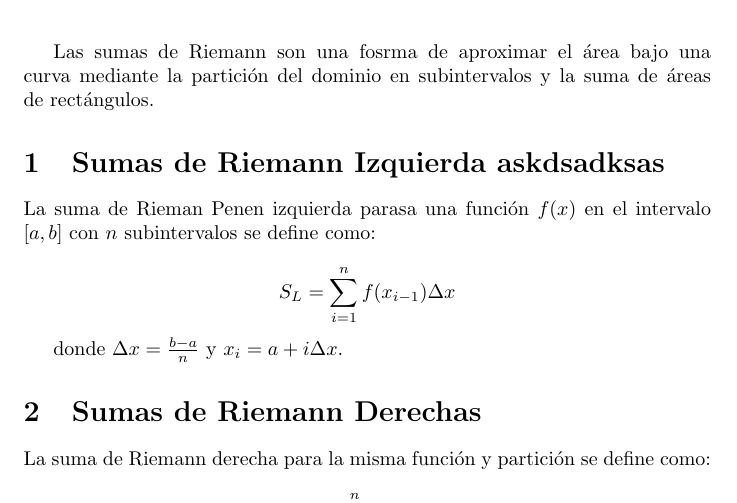
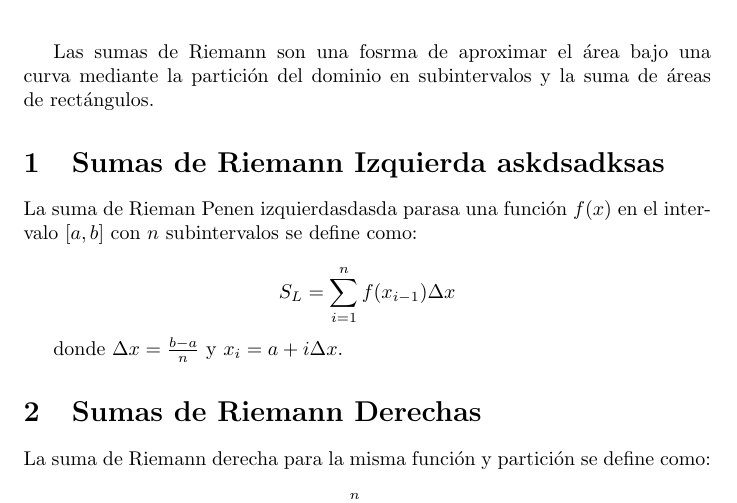
Before and after one commit to Fidek17/MAC_WORK, a LaTeX document (PortafolioLatex/Ejercicio2.tex): part of the page, cut so that both start at the same text. Compiled offline with pdfLaTeX.

Commit message:
Subir cambios de Ejercicio.tex

```diff
--- a/PortafolioLatex/Ejercicio2.tex
+++ b/PortafolioLatex/Ejercicio2.tex
@@ -12,7 +12,7 @@ Las sumas de Riemann son una fosrma de aproximar el área bajo una curva mediant
 
 \section{Sumas de Riemann Izquierda askdsadksas}
 
-La suma de Rieman Penen izquierda parasa una función $f(x)$ en el intervalo $[a, b]$ con $n$ subintervalos se define como:
+La suma de Rieman Penen izquierdasdasda parasa una función $f(x)$ en el intervalo $[a, b]$ con $n$ subintervalos se define como:
 
 \[
 S_L = \sum_{i=1}^{n} f(x_{i-1}) \Delta x
```
Also changed, not shown: 1 other file.
